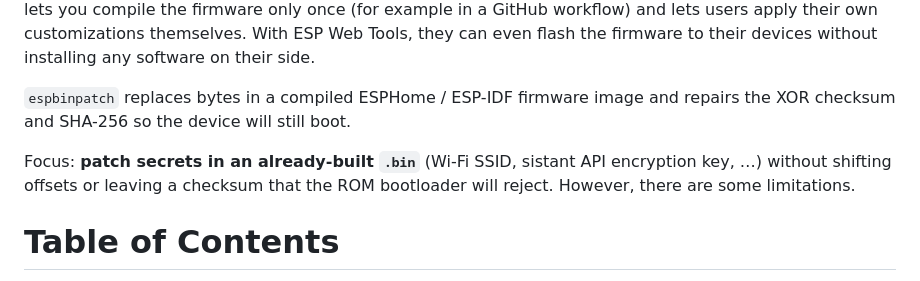
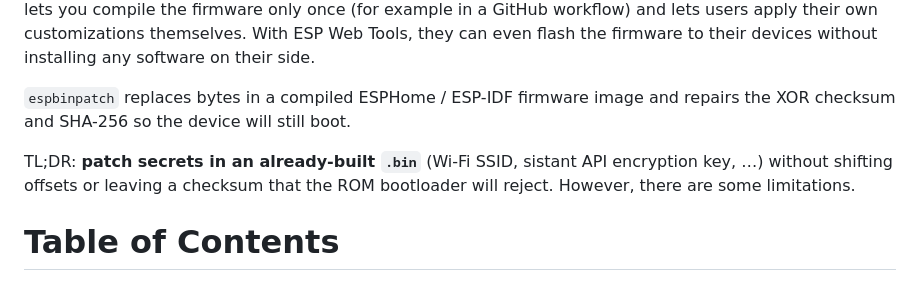
Before and after one commit to sagdusmir/ESP-bin-patch, a Markdown page: README.md, the part around the change. GitHub-like rendering.

Commit message:
Update README to clarify focus on patching secrets

```diff
--- a/README.md
+++ b/README.md
@@ -9,7 +9,7 @@ Rationale and motivation: In most ESPHome projects there are a few settings a us
 `espbinpatch` replaces bytes in a compiled ESPHome / ESP-IDF firmware image and repairs the XOR checksum and SHA-256 so the device will still boot.
 
 
-Focus: **patch secrets in an already-built `.bin`** (Wi-Fi SSID, sistant API encryption key, …) without shifting offsets or leaving a checksum that the ROM bootloader will reject. However, there are some limitations.
+TL;DR: **patch secrets in an already-built `.bin`** (Wi-Fi SSID, sistant API encryption key, …) without shifting offsets or leaving a checksum that the ROM bootloader will reject. However, there are some limitations.
 
 
 # Table of Contents
```
